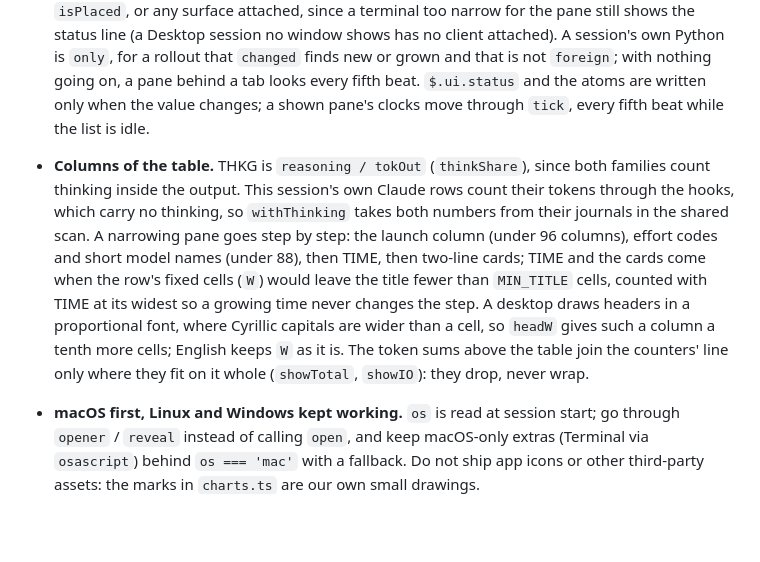
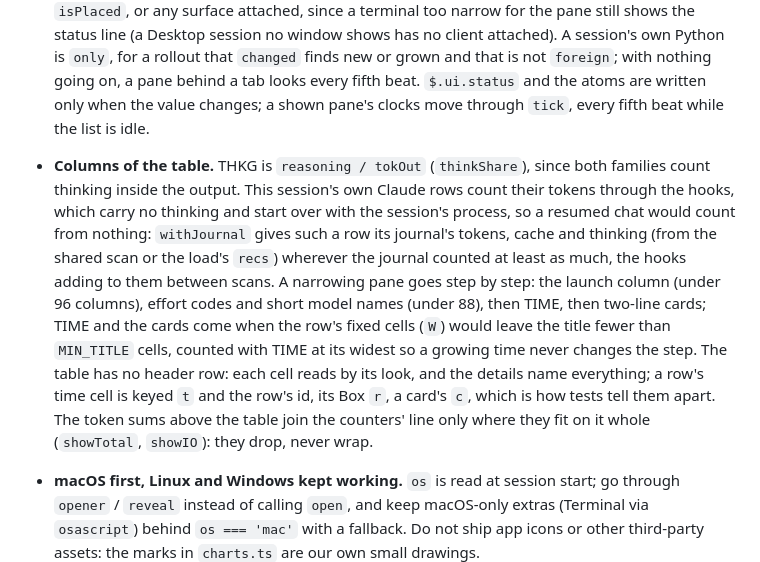
Before and after one commit to cioxideru/agent-radar, a Markdown page: AGENTS.md, the part around one of its changes. GitHub-like rendering; blank space fills up the shorter version.

```diff
--- a/AGENTS.md
+++ b/AGENTS.md
@@ -67,7 +67,7 @@ python3 -I tests/scan_test.py
 - **Strings go through `i18n.ts`.** Add the key to `en` first, then to `ru` (the type forces it). Logic must never compare against translated text; `t.bg` is the only translated marker read back, and only within one load.
 - **Element rules of the Pane:** a `Button` holds strings and `Text` only; `Box` width is a number of cells or a percentage; `Svg` sizes are CSS pixels and only exist on graphical surfaces — always keep a text fallback for the terminal.
 - **State** lives in `atom`s declared in `types/index.d.ts` (`agents`, `others`, `view`, `tick`, `shells` for this session's background commands); module variables reset on every reload. What chats share goes through `$.store`: `open` (whether the pane is wanted, asked every fourth beat of the 3 s clock), `allScan` (the machine-wide scan both tabs draw from, `{ v, at, mins, s }`; bump `SCHEMA` when its shape changes) and `scanning` (the time a chat started the next one, honored for 5 s). No chat leads: whoever finds the record too old scans it, at 5 s while the All tab shows and anything moves or a child session or the Desktop folder changed, 10 s for a still All tab, a minute otherwise. Journals are read only while something shows the session: the pane `isPlaced`, or any surface attached, since a terminal too narrow for the pane still shows the status line (a Desktop session no window shows has no client attached). A session's own Python is `only`, for a rollout that `changed` finds new or grown and that is not `foreign`; with nothing going on, a pane behind a tab looks every fifth beat. `$.ui.status` and the atoms are written only when the value changes; a shown pane's clocks move through `tick`, every fifth beat while the list is idle.
-- **Columns of the table.** THKG is `reasoning / tokOut` (`thinkShare`), since both families count thinking inside the output. This session's own Claude rows count their tokens through the hooks, which carry no thinking, so `withThinking` takes both numbers from their journals in the shared scan. A narrowing pane goes step by step: the launch column (under 96 columns), effort codes and short model names (under 88), then TIME, then two-line cards; TIME and the cards come when the row's fixed cells (`W`) would leave the title fewer than `MIN_TITLE` cells, counted with TIME at its widest so a growing time never changes the step. A desktop draws headers in a proportional font, where Cyrillic capitals are wider than a cell, so `headW` gives such a column a tenth more cells; English keeps `W` as it is. The token sums above the table join the counters' line only where they fit on it whole (`showTotal`, `showIO`): they drop, never wrap.
+- **Columns of the table.** THKG is `reasoning / tokOut` (`thinkShare`), since both families count thinking inside the output. This session's own Claude rows count their tokens through the hooks, which carry no thinking and start over with the session's process, so a resumed chat would count from nothing: `withJournal` gives such a row its journal's tokens, cache and thinking (from the shared scan or the load's `recs`) wherever the journal counted at least as much, the hooks adding to them between scans. A narrowing pane goes step by step: the launch column (under 96 columns), effort codes and short model names (under 88), then TIME, then two-line cards; TIME and the cards come when the row's fixed cells (`W`) would leave the title fewer than `MIN_TITLE` cells, counted with TIME at its widest so a growing time never changes the step. The table has no header row: each cell reads by its look, and the details name everything; a row's time cell is keyed `t` and the row's id, its Box `r`, a card's `c`, which is how tests tell them apart. The token sums above the table join the counters' line only where they fit on it whole (`showTotal`, `showIO`): they drop, never wrap.
 - **macOS first, Linux and Windows kept working.** `os` is read at session start; go through `opener` / `reveal` instead of calling `open`, and keep macOS-only extras (Terminal via `osascript`) behind `os === 'mac'` with a fallback. Do not ship app icons or other third-party assets: the marks in `charts.ts` are our own small drawings.
 - **No network, no secrets.** The mod reads local journals only. Never put real project names, paths or transcripts in tests, docs or screenshots.
 - Keep diffs small and in the style of the surrounding code: short helpers, comments that say why.
```
Also changed, not shown: other parts of AGENTS.md (+1 -1 lines), README.md (+1 -1 lines), README.ru.md (+1 -1 lines), docs/screenshots/all-sessions.png, docs/screenshots/compact.png, docs/screenshots/details.png, docs/screenshots/pane-ru.png, docs/screenshots/pane.png, 7 other files.
